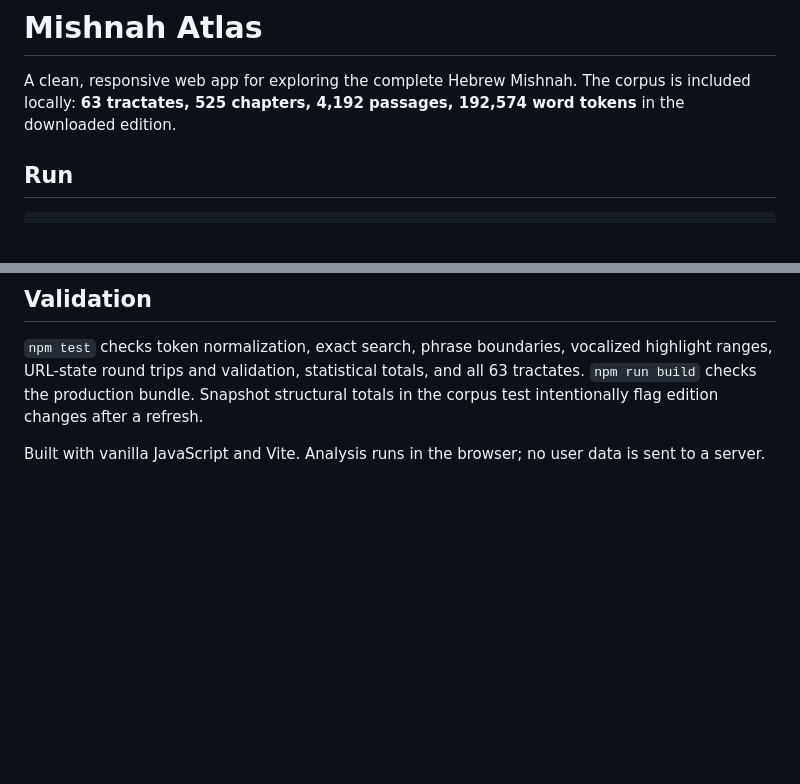
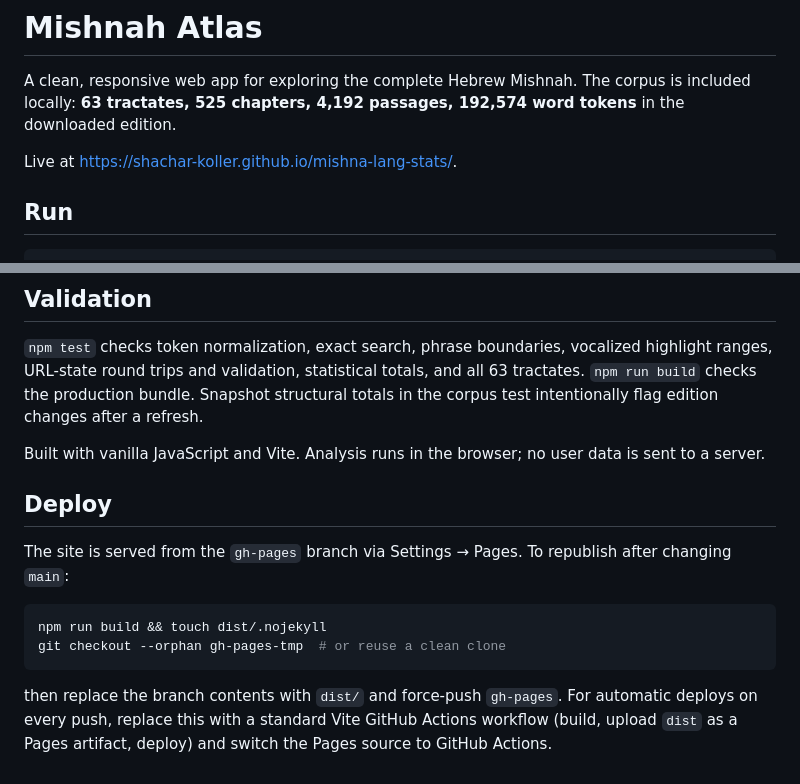
Before and after one commit to shachar-koller/mishna-lang-stats, a Markdown page: README.md, 2 parts joined by grey strips. GitHub-like rendering; blank space fills up the shorter version.

Commit message:
Document live GitHub Pages URL and republish steps

````diff
--- a/README.md
+++ b/README.md
@@ -1,6 +1,8 @@
 # Mishnah Atlas
 
 A clean, responsive web app for exploring the complete Hebrew Mishnah. The corpus is included locally: **63 tractates, 525 chapters, 4,192 passages, 192,574 word tokens** in the downloaded edition.
+
+Live at https://shachar-koller.github.io/mishna-lang-stats/.
 
 ## Run
 
@@ -58,3 +60,14 @@ HTML and annotated footnotes are removed in the import. Tokenization removes Heb
 `npm test` checks token normalization, exact search, phrase boundaries, vocalized highlight ranges, URL-state round trips and validation, statistical totals, and all 63 tractates. `npm run build` checks the production bundle. Snapshot structural totals in the corpus test intentionally flag edition changes after a refresh.
 
 Built with vanilla JavaScript and Vite. Analysis runs in the browser; no user data is sent to a server.
+
+## Deploy
+
+The site is served from the `gh-pages` branch via Settings → Pages. To republish after changing `main`:
+
+```sh
+npm run build && touch dist/.nojekyll
+git checkout --orphan gh-pages-tmp  # or reuse a clean clone
+```
+
+then replace the branch contents with `dist/` and force-push `gh-pages`. For automatic deploys on every push, replace this with a standard Vite GitHub Actions workflow (build, upload `dist` as a Pages artifact, deploy) and switch the Pages source to GitHub Actions.
````
